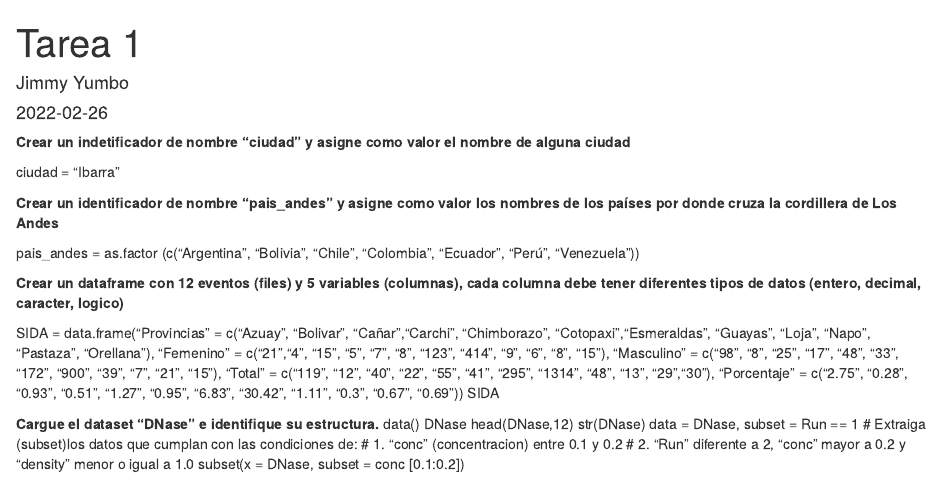
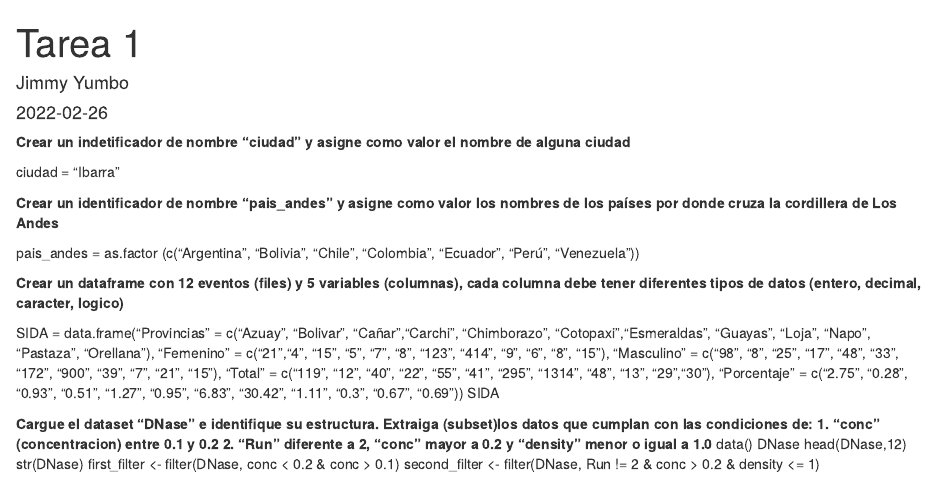
Before and after one commit to JimmyYumbo/IntroduccionR, an R Markdown document (TArea-1.Rmd): the page in a window 1100 px wide, from its top. The pictures show the output file TArea-1.html that the author committed with the source, opened offline.

Commit message:
He realizado la tarea1

```diff
--- a/TArea-1.Rmd
+++ b/TArea-1.Rmd
@@ -22,12 +22,12 @@ SIDA = data.frame("Provincias" = c("Azuay", "Bolivar", "Cañar","Carchi", "Chimb
 SIDA
 
 **Cargue el dataset "DNase" e identifique su estructura.**
+**Extraiga (subset)los datos que cumplan con las condiciones de:**
+**1. "conc" (concentracion) entre 0.1 y 0.2**
+**2. "Run" diferente a 2, "conc" mayor a 0.2 y "density" menor o igual a 1.0**
 data()
 DNase
 head(DNase,12)
 str(DNase)
-data = DNase, subset = Run == 1
-# Extraiga (subset)los datos que cumplan con las condiciones de:
-#   1. "conc" (concentracion) entre 0.1 y 0.2
-#   2. "Run" diferente a 2, "conc" mayor a 0.2 y "density" menor o igual a 1.0
-subset(x = DNase, subset = conc [0.1:0.2])
+first_filter <- filter(DNase, conc < 0.2 & conc > 0.1)
+second_filter <- filter(DNase, Run != 2 & conc > 0.2 & density <= 1)
```
Also changed, not shown: TArea-1.html.
